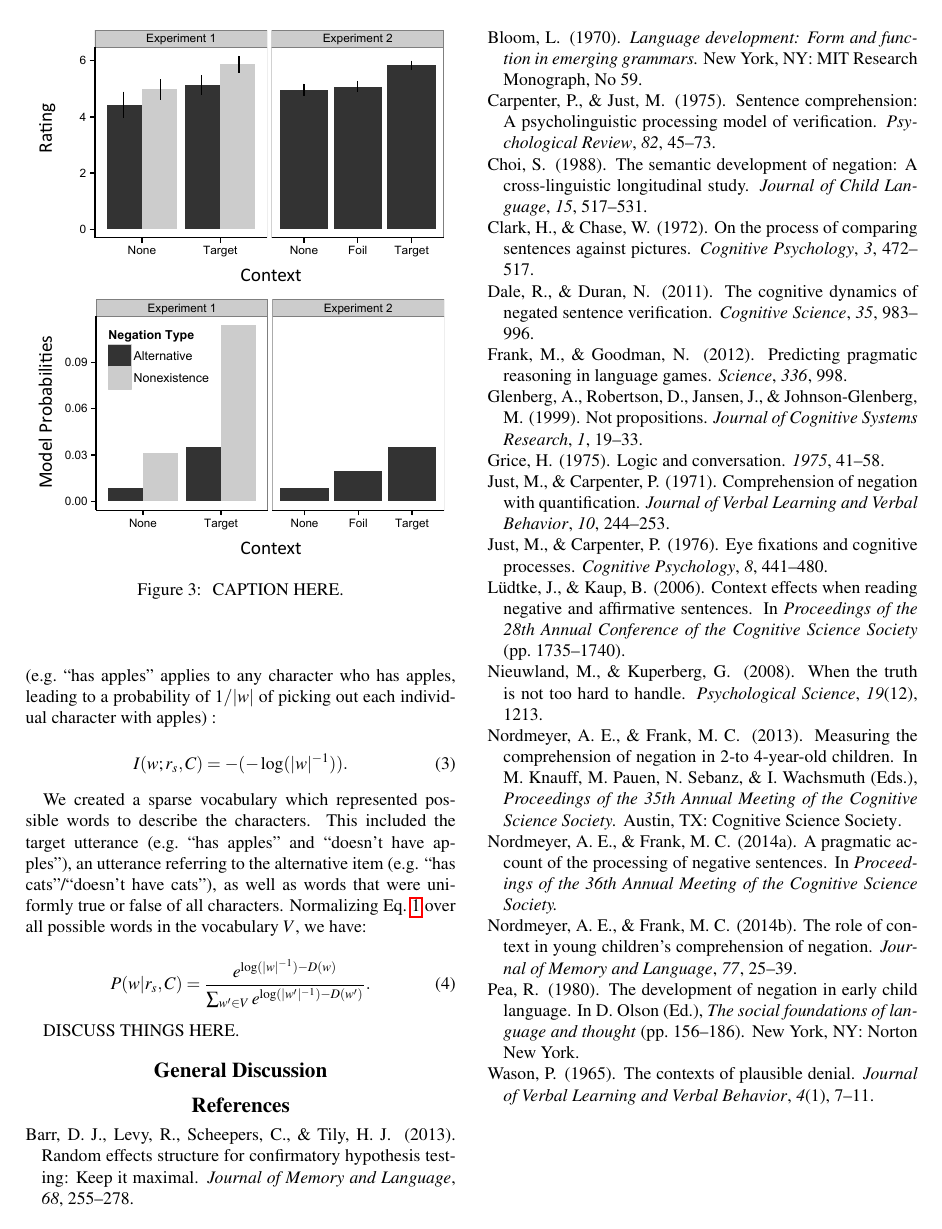
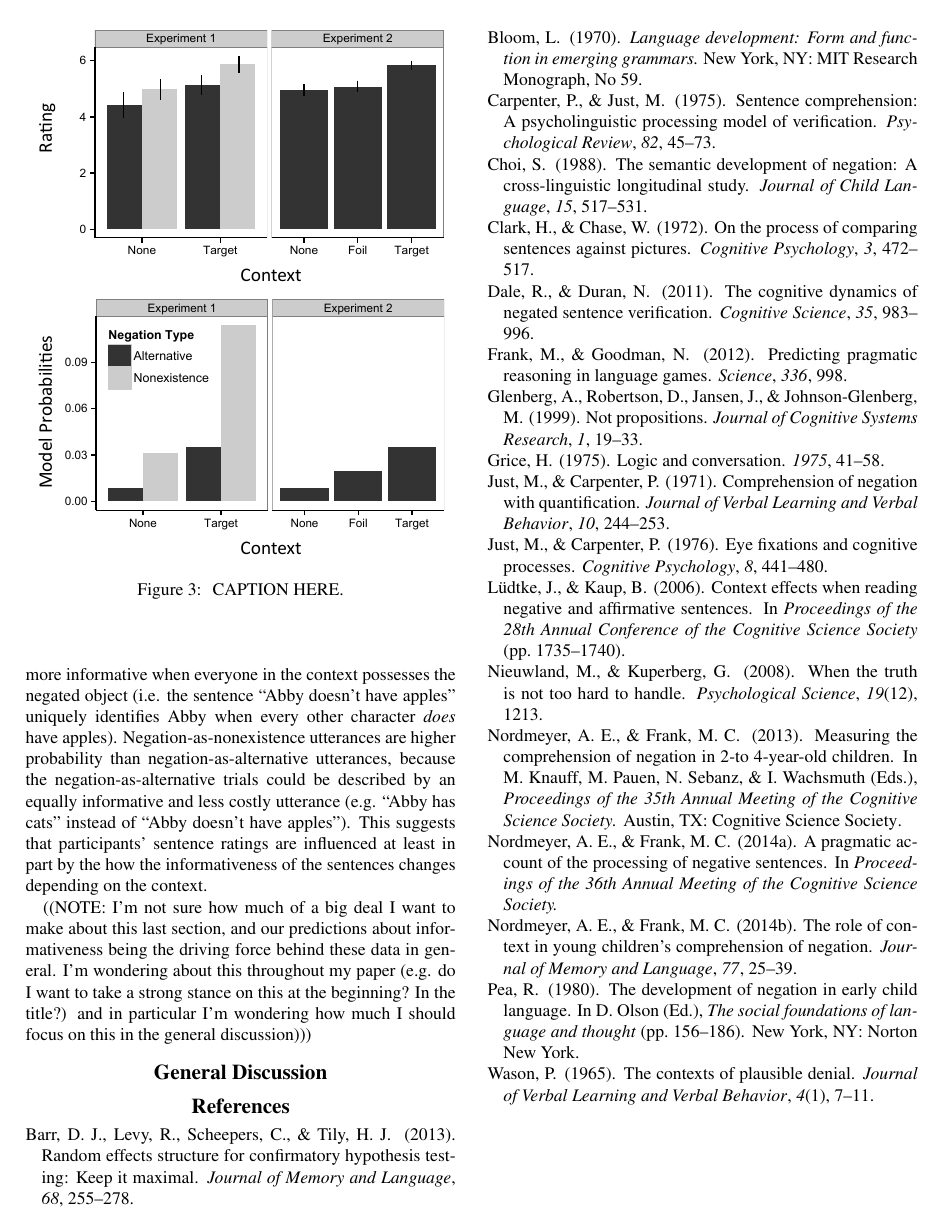
Before and after one commit to anordmey/cogsci15, a LaTeX paper (cogsci_2015.tex): page 6 of 6. Compiled offline with pdfLaTeX.

Commit message:
changes to model section

```diff
--- a/cogsci_2015.tex
+++ b/cogsci_2015.tex
@@ -212 +209,2 @@ We modeled the behavior of participants in our experiments by assuming that part
 
+Results of this simulation can be seen in the bottom panel of Figure \ref{fig:modelvdata}.  Our model predicted the same qualitative pattern as the data from participants' sentence ratings.  Sentences presented in a target context are preferred over sentences presented in a none context, because true negative utterances are more informative when everyone in the context possesses the negated object (i.e. the sentence ``Abby doesn't have apples'' uniquely identifies Abby when every other character \emph{does} have apples).  Negation-as-nonexistence utterances are higher probability than negation-as-alternative utterances, because the negation-as-alternative trials could be described by an equally informative and less costly utterance (e.g. ``Abby has cats'' instead of ``Abby doesn't have apples'').  This suggests that participants' sentence ratings are influenced at least in part by the how the informativeness of the sentences changes depending on the context.
@@ -214 +211,2 @@ We modeled the behavior of participants in our experiments by assuming that part
 
+((NOTE: I'm not sure how much of a big deal I want to make about this last section, and our predictions about informativeness being the driving force behind these data in general.  I'm wondering about this throughout my paper (e.g. do I want to take a strong stance on this at the beginning?  In the title?) and in particular I'm wondering how much I should focus on this in the general discussion)))
@@ -225,14 +214,3 @@ U(w;r_s,C) = I(w;r_s, C) - D(w).
-\noindent Informativeness in context is calculated as the number of bits of information conveyed by the word. We assume that $w$ has a uniform probability distribution over its extension in context (e.g.\ ``has apples'' applies to any character who has apples, leading to a probability of $1/|w|$ of picking out each individual character with apples) :
-
-\begin{equation}\label{eq:info}
-I(w;r_s, C) = -(-\log(|w|^{-1})).
-\end{equation}
-
-We created a sparse vocabulary which represented possible words to describe the characters.  This included the target utterance (e.g.\ ``has apples'' and ``doesn't have apples''), an utterance referring to the alternative item (e.g. ``has cats''/``doesn't have cats''), as well as words that were uniformly true or false of all characters. Normalizing Eq.\ \ref{eq:pw1} over all possible words in the vocabulary $V$, we have:
-
-\begin{equation}\label{eq:pw2}
-P(w | r_s, C) = \frac{ e^{\log(|w|^{-1}) - D(w)}} {\sum_{w' \in V}{e^{\log(|w'|^{-1}) - D(w')}}}.
-\end{equation}
 
 \begin{figure}
 \begin{center}
@@ -241,7 +219,6 @@ P(w | r_s, C) = \frac{ e^{\log(|w|^{-1}) - D(w)}} {\sum_{w' \in V}{e^{\log(|w'|^
 \end{center}
 \end{figure}
 
-DISCUSS THINGS HERE.
 
 \section{General Discussion}
 
```
Also changed, not shown: cogsci_2015.tex (17 more changed lines).
